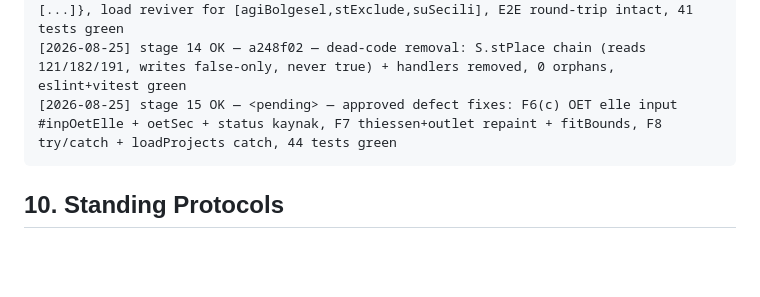
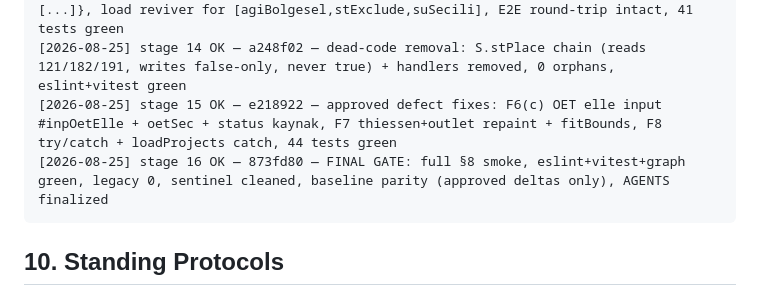
Before and after one commit to ismet/flood-compute, a Markdown page: frontend/MIGRATION.md, the part around the change. Drawn GitHub-style; blank space fills up the shorter version.

Commit message:
refactor(esm): stage 16 — final gate

````diff
--- a/frontend/MIGRATION.md
+++ b/frontend/MIGRATION.md
@@ -217,7 +217,8 @@ Mechanics: `rg -o '^(function|async function|const|let)\s+\K\w+' -r '$1' …` (c
 [2026-08-25] stage 12 OK — 72d61e3 — css tokens: :root Turkish tokens (--vurgu:#0d5c63; --kenar:#cbc7c0; --hata:#c73e3a; --uyari:#fce5b0; …) 33 tokens, literals replaced via var(), visual unchanged
 [2026-08-25] stage 13 OK — 1ee7c50 — set serialization fix: save replacer {__set:[...]}, load reviver for [agiBolgesel,stExclude,suSecili], E2E round-trip intact, 41 tests green
 [2026-08-25] stage 14 OK — a248f02 — dead-code removal: S.stPlace chain (reads 121/182/191, writes false-only, never true) + handlers removed, 0 orphans, eslint+vitest green
-[2026-08-25] stage 15 OK — <pending> — approved defect fixes: F6(c) OET elle input #inpOetElle + oetSec + status kaynak, F7 thiessen+outlet repaint + fitBounds, F8 try/catch + loadProjects catch, 44 tests green
+[2026-08-25] stage 15 OK — e218922 — approved defect fixes: F6(c) OET elle input #inpOetElle + oetSec + status kaynak, F7 thiessen+outlet repaint + fitBounds, F8 try/catch + loadProjects catch, 44 tests green
+[2026-08-25] stage 16 OK — 873fd80 — FINAL GATE: full §8 smoke, eslint+vitest+graph green, legacy 0, sentinel cleaned, baseline parity (approved deltas only), AGENTS finalized
 ```
 
 ## 10. Standing Protocols
````
